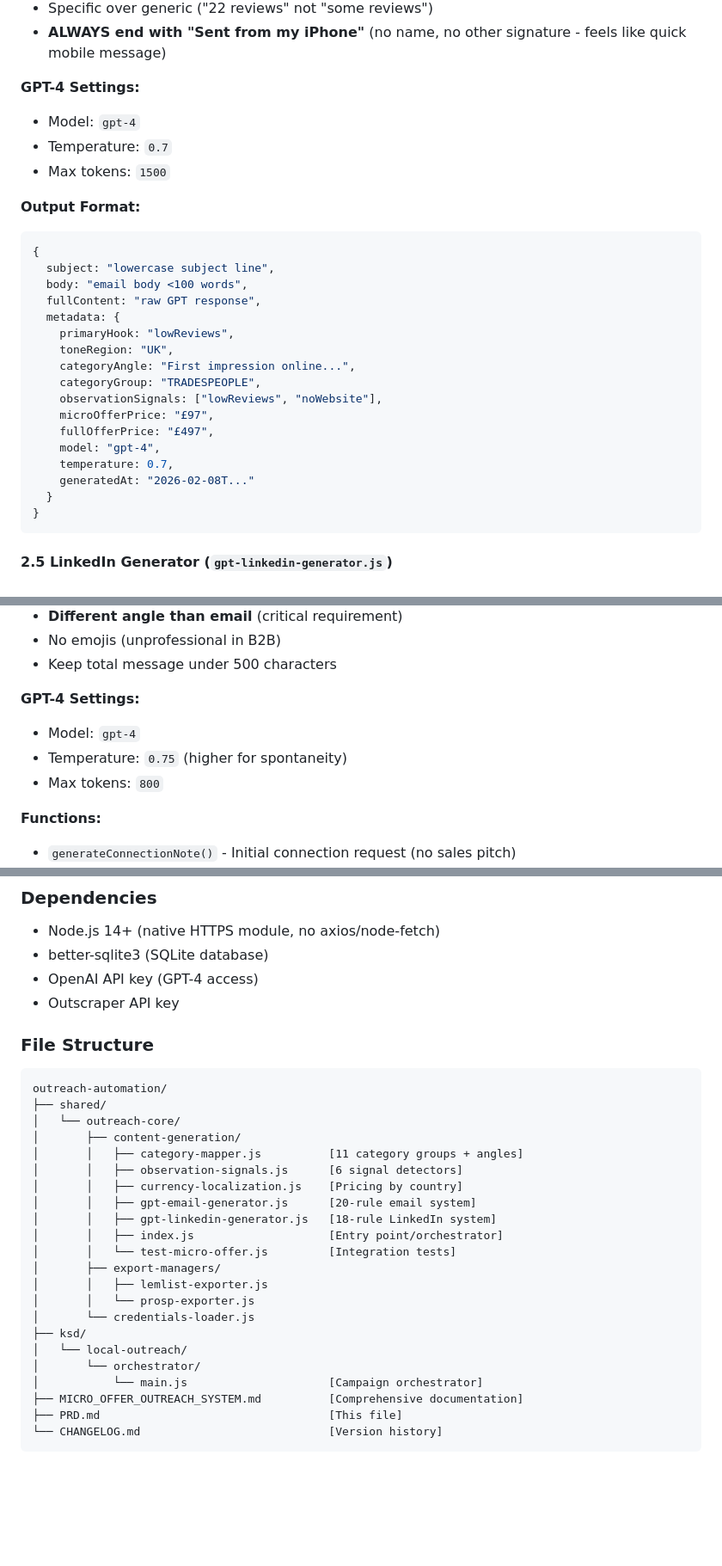
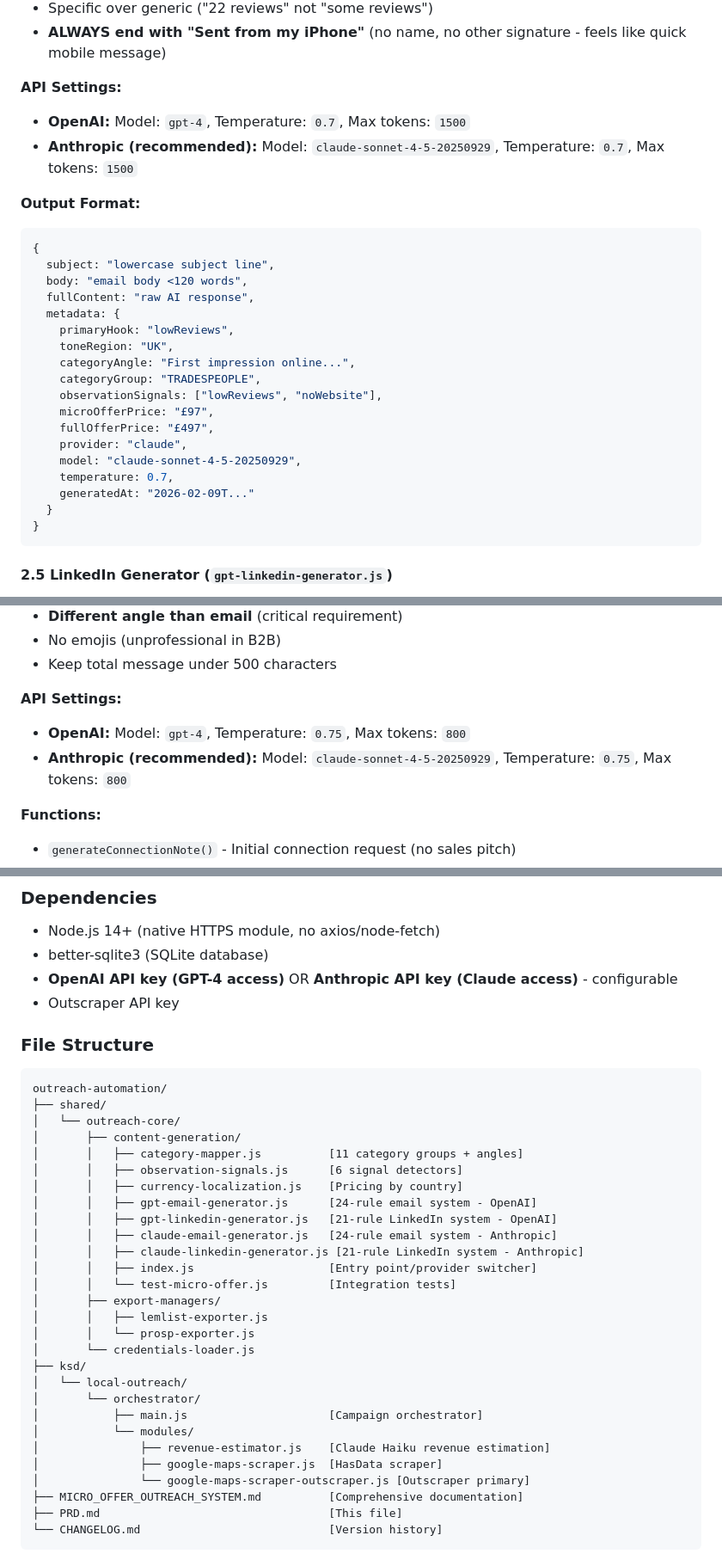
Before and after one commit to kobestarr/outreach-automation, a Markdown page: PRD.md, 3 parts joined by grey strips. Shown at 86% size. GitHub-like rendering; blank space fills up the shorter version.

Commit message:
docs: update PRD to v1.2.0 - Claude/Anthropic integration
- Bump version from 1.1.1 to 1.2.0

- Add Anthropic Claude as provider option alongside OpenAI

- Update Content Generation Layer to v1.2

- Add provider switching documentation (CONTENT_PROVIDER env var)

- Update API Settings sections for both email and LinkedIn generators

- Add Claude Haiku for revenue estimation

- Update file structure to include claude-email-generator.js and claude-linkedin-generator.js

- Update dependencies to show OpenAI OR Anthropic API keys

- Increase email word limit from <100 to <120 words

Aligns PRD with CHANGELOG.md v1.2.0

Co-Authored-By: Claude Sonnet 4.5 <noreply@anthropic.com>

````diff
--- a/PRD.md
+++ b/PRD.md
@@ -99,17 +112,16 @@ Enable digital agencies and service providers to run highly personalized, multi-
 - Specific over generic ("22 reviews" not "some reviews")
 - **ALWAYS end with "Sent from my iPhone"** (no name, no other signature - feels like quick mobile message)
 
-**GPT-4 Settings:**
-- Model: `gpt-4`
-- Temperature: `0.7`
-- Max tokens: `1500`
+**API Settings:**
+- **OpenAI:** Model: `gpt-4`, Temperature: `0.7`, Max tokens: `1500`
+- **Anthropic (recommended):** Model: `claude-sonnet-4-5-20250929`, Temperature: `0.7`, Max tokens: `1500`
 
 **Output Format:**
 ```javascript
 {
   subject: "lowercase subject line",
-  body: "email body <100 words",
-  fullContent: "raw GPT response",
+  body: "email body <120 words",
+  fullContent: "raw AI response",
   metadata: {
     primaryHook: "lowReviews",
     toneRegion: "UK",
@@ -118,9 +130,10 @@ Enable digital agencies and service providers to run highly personalized, multi-
     observationSignals: ["lowReviews", "noWebsite"],
     microOfferPrice: "£97",
     fullOfferPrice: "£497",
-    model: "gpt-4",
+    provider: "claude",
+    model: "claude-sonnet-4-5-20250929",
     temperature: 0.7,
-    generatedAt: "2026-02-08T..."
+    generatedAt: "2026-02-09T..."
   }
 }
 ```
@@ -142,10 +155,9 @@ Enable digital agencies and service providers to run highly personalized, multi-
 - No emojis (unprofessional in B2B)
 - Keep total message under 500 characters
 
-**GPT-4 Settings:**
-- Model: `gpt-4`
-- Temperature: `0.75` (higher for spontaneity)
-- Max tokens: `800`
+**API Settings:**
+- **OpenAI:** Model: `gpt-4`, Temperature: `0.75`, Max tokens: `800`
+- **Anthropic (recommended):** Model: `claude-sonnet-4-5-20250929`, Temperature: `0.75`, Max tokens: `800`
 
 **Functions:**
 - `generateConnectionNote()` - Initial connection request (no sales pitch)
@@ -238,7 +250,7 @@ Enable digital agencies and service providers to run highly personalized, multi-
 ### Dependencies
 - Node.js 14+ (native HTTPS module, no axios/node-fetch)
 - better-sqlite3 (SQLite database)
-- OpenAI API key (GPT-4 access)
+- **OpenAI API key (GPT-4 access)** OR **Anthropic API key (Claude access)** - configurable
 - Outscraper API key
 
 ### File Structure
@@ -250,9 +262,11 @@ outreach-automation/
 │       │   ├── category-mapper.js          [11 category groups + angles]
 │       │   ├── observation-signals.js      [6 signal detectors]
 │       │   ├── currency-localization.js    [Pricing by country]
-│       │   ├── gpt-email-generator.js      [20-rule email system]
-│       │   ├── gpt-linkedin-generator.js   [18-rule LinkedIn system]
-│       │   ├── index.js                    [Entry point/orchestrator]
+│       │   ├── gpt-email-generator.js      [24-rule email system - OpenAI]
+│       │   ├── gpt-linkedin-generator.js   [21-rule LinkedIn system - OpenAI]
+│       │   ├── claude-email-generator.js   [24-rule email system - Anthropic]
+│       │   ├── claude-linkedin-generator.js [21-rule LinkedIn system - Anthropic]
+│       │   ├── index.js                    [Entry point/provider switcher]
 │       │   └── test-micro-offer.js         [Integration tests]
 │       ├── export-managers/
 │       │   ├── lemlist-exporter.js
@@ -261,7 +275,11 @@ outreach-automation/
 ├── ksd/
 │   └── local-outreach/
 │       └── orchestrator/
-│           └── main.js                     [Campaign orchestrator]
+│           ├── main.js                     [Campaign orchestrator]
+│           └── modules/
+│               ├── revenue-estimator.js    [Claude Haiku revenue estimation]
+│               ├── google-maps-scraper.js  [HasData scraper]
+│               └── google-maps-scraper-outscraper.js [Outscraper primary]
 ├── MICRO_OFFER_OUTREACH_SYSTEM.md          [Comprehensive documentation]
 ├── PRD.md                                  [This file]
 └── CHANGELOG.md                            [Version history]
````
Also changed, not shown: other parts of PRD.md (+18 -5 lines).
